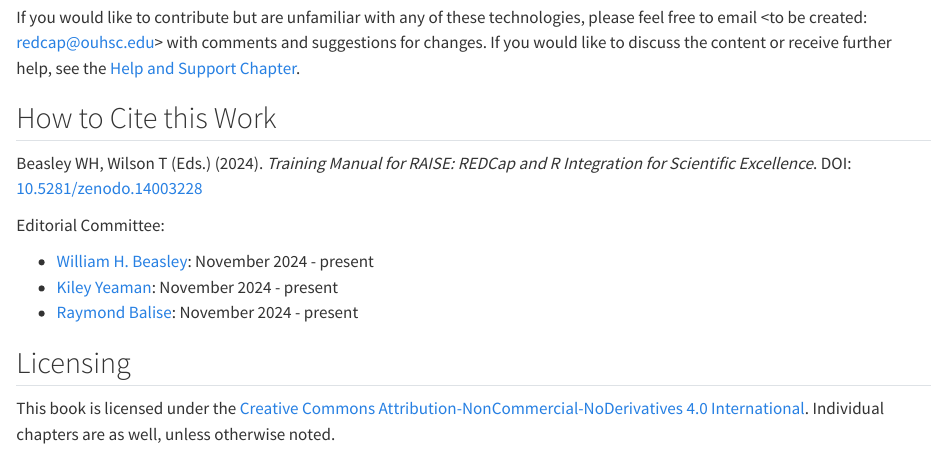
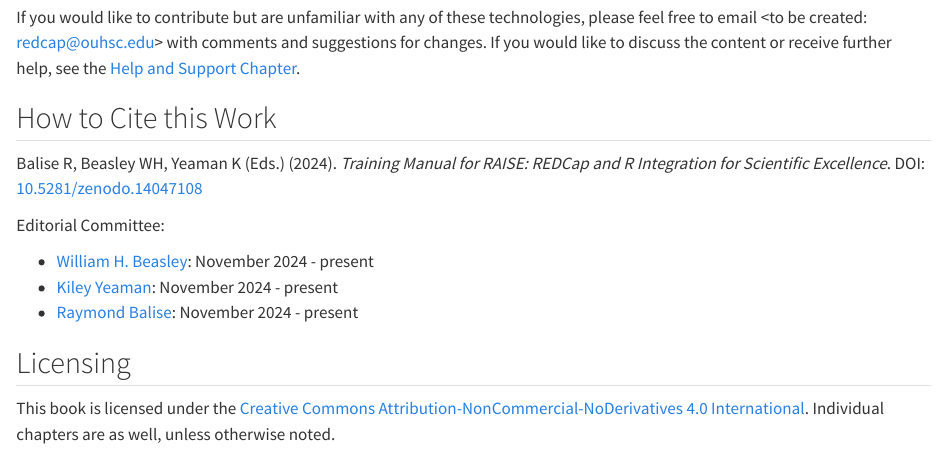
Before and after one commit to redcap-tools/raise-manual-v1, a Quarto document (index.qmd): the page in a window 1100 px wide, from 400 px down. Rendered offline with R 4.5, knitr and Pandoc in place of Quarto, with nearby package versions.

Commit message:
Zenodo in index
close #7

```diff
--- a/index.qmd
+++ b/index.qmd
@@ -24,9 +24,9 @@
 
 ## How to Cite this Work {#sec-welcome-cite}
 
-Beasley WH, Wilson T (Eds.) (2024).
+Balise R, Beasley WH, Yeaman K (Eds.) (2024).
 _Training Manual for RAISE: REDCap and R Integration for Scientific Excellence_.
-DOI: [10.5281/zenodo.14003228](https://zenodo.org/record/14003228)
+DOI: [10.5281/zenodo.14047108](https://zenodo.org/record/14047108)
 
 Editorial Committee:
 
```
